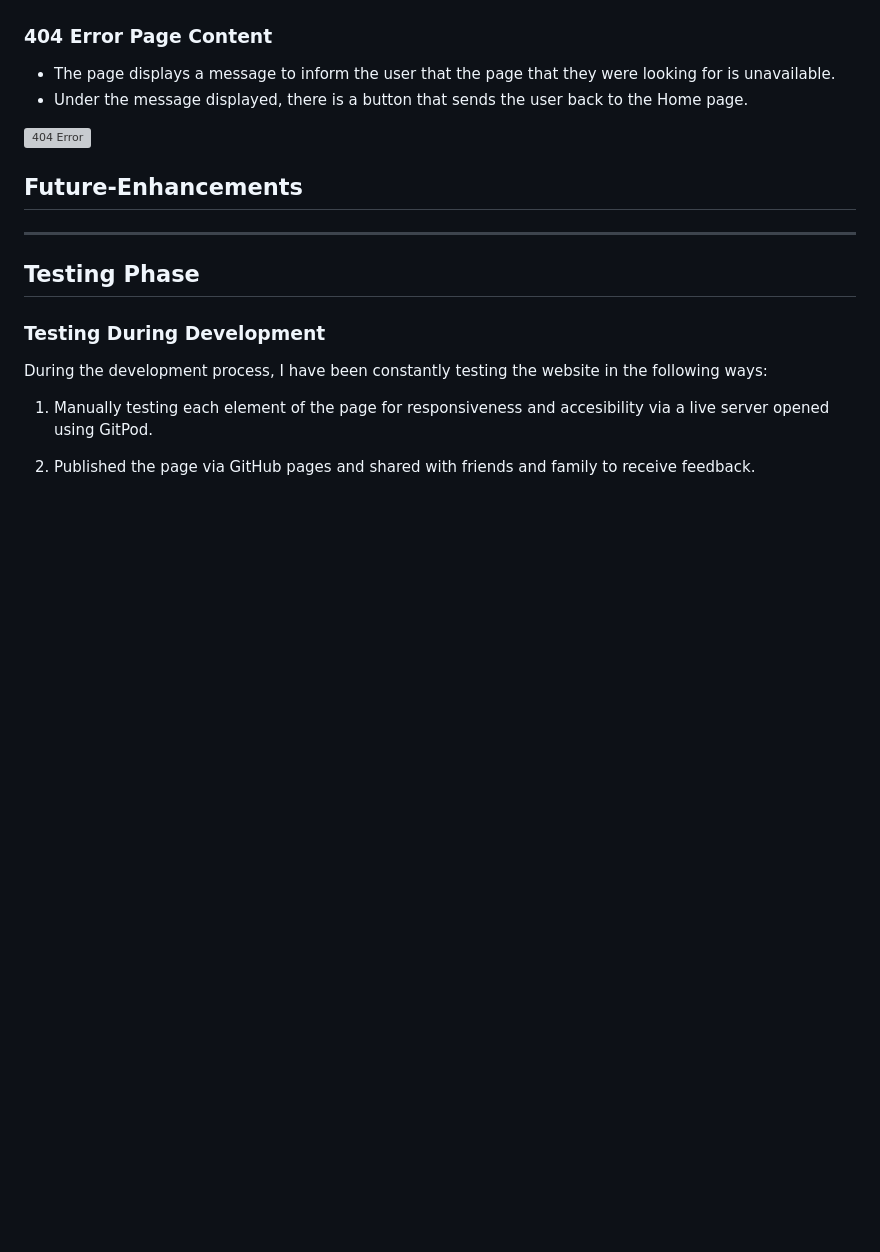
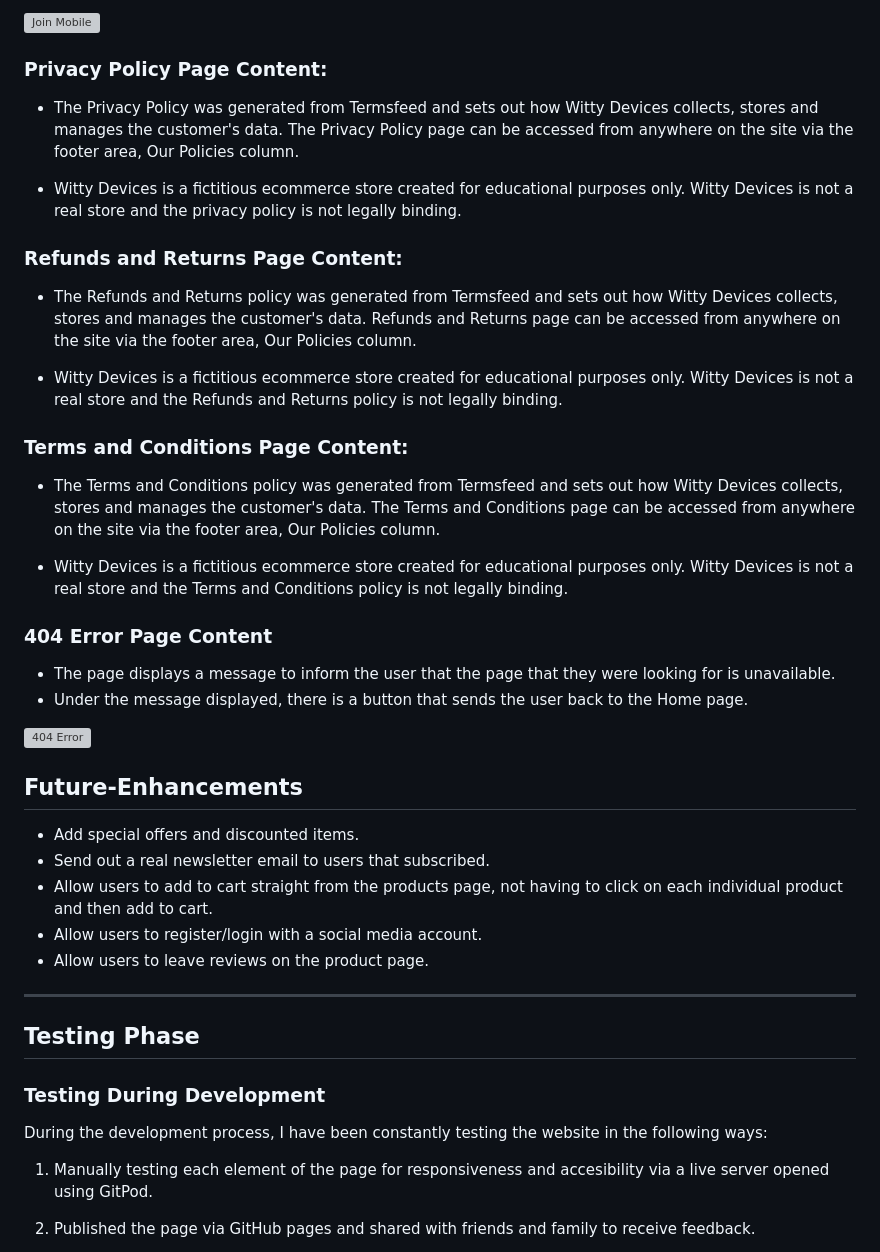
Before and after one commit to RazvanTr10/Witty-Devices, a Markdown page: README.md, the part around the change printed below. Drawn GitHub-style; blank space fills up the shorter version; grey boxes are pictures that could not be loaded.

Commit message:
Add update to individual page content in readme.md

```diff
--- a/README.md
+++ b/README.md
@@ -345,6 +375,26 @@ I decided on using a Google font named Barlow. It features rounded, slightly con
 
+![Join Mobile](https://github.com/RazvanTr10/Witty-Devices/blob/main/documentation/readme/signup-mobile.jpeg?raw=true)
+
+### **Privacy Policy Page Content:**
+
+* The Privacy Policy was generated from Termsfeed and sets out how Witty Devices collects, stores and manages the customer's data. The Privacy Policy page can be accessed from anywhere on the site via the footer area, Our Policies column.
+
+* Witty Devices is a fictitious ecommerce store created for educational purposes only. Witty Devices is not a real store and the privacy policy is not legally binding.
+
+### **Refunds and Returns Page Content:**
+
+* The Refunds and Returns policy was generated from Termsfeed and sets out how Witty Devices collects, stores and manages the customer's data. Refunds and Returns page can be accessed from anywhere on the site via the footer area, Our Policies column.
+
+* Witty Devices is a fictitious ecommerce store created for educational purposes only. Witty Devices is not a real store and the Refunds and Returns policy is not legally binding.
+
+### **Terms and Conditions Page Content:**
+
+* The Terms and Conditions policy was generated from Termsfeed and sets out how Witty Devices collects, stores and manages the customer's data. The Terms and Conditions page can be accessed from anywhere on the site via the footer area, Our Policies column.
+
+* Witty Devices is a fictitious ecommerce store created for educational purposes only. Witty Devices is not a real store and the Terms and Conditions policy is not legally binding.
 
 ### **404 Error Page Content**
+
 * The page displays a message to inform the user that the page that they were looking for is unavailable.
 * Under the message displayed, there is a button that sends the user back to the Home page.
 
@@ -353,6 +403,11 @@ I decided on using a Google font named Barlow. It features rounded, slightly con
 
 ## **Future-Enhancements**
 
+* Add special offers and discounted items.
+* Send out a real newsletter email to users that subscribed.
+* Allow users to add to cart straight from the products page, not having to click on each individual product and then add to cart.
+* Allow users to register/login with a social media account.
+* Allow users to leave reviews on the product page.
 
 ***
 ## **Testing Phase**
```
Also changed, not shown: other parts of README.md (+42 -12 lines).
